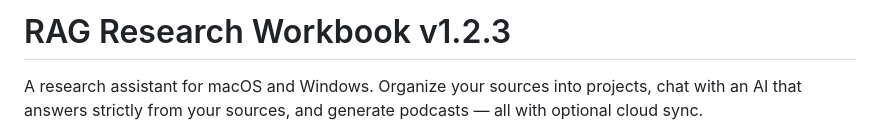
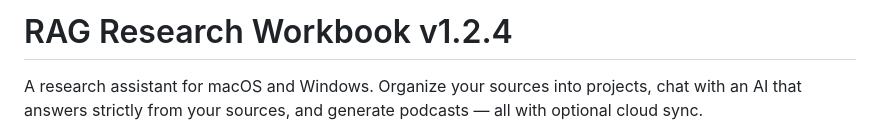
Before and after one commit to 5Cats-Armageddon/rag-research-workbook, a Markdown page: README.md, the part around the change. GitHub-like rendering.

Commit message:
Update README.md
typo in version number

```diff
--- a/README.md
+++ b/README.md
@@ -1,4 +1,4 @@
-# RAG Research Workbook v1.2.3
+# RAG Research Workbook v1.2.4
 
 A research assistant for macOS and Windows. Organize your sources into projects, chat with an AI that answers strictly from your sources, and generate podcasts — all with optional cloud sync.
 
```
